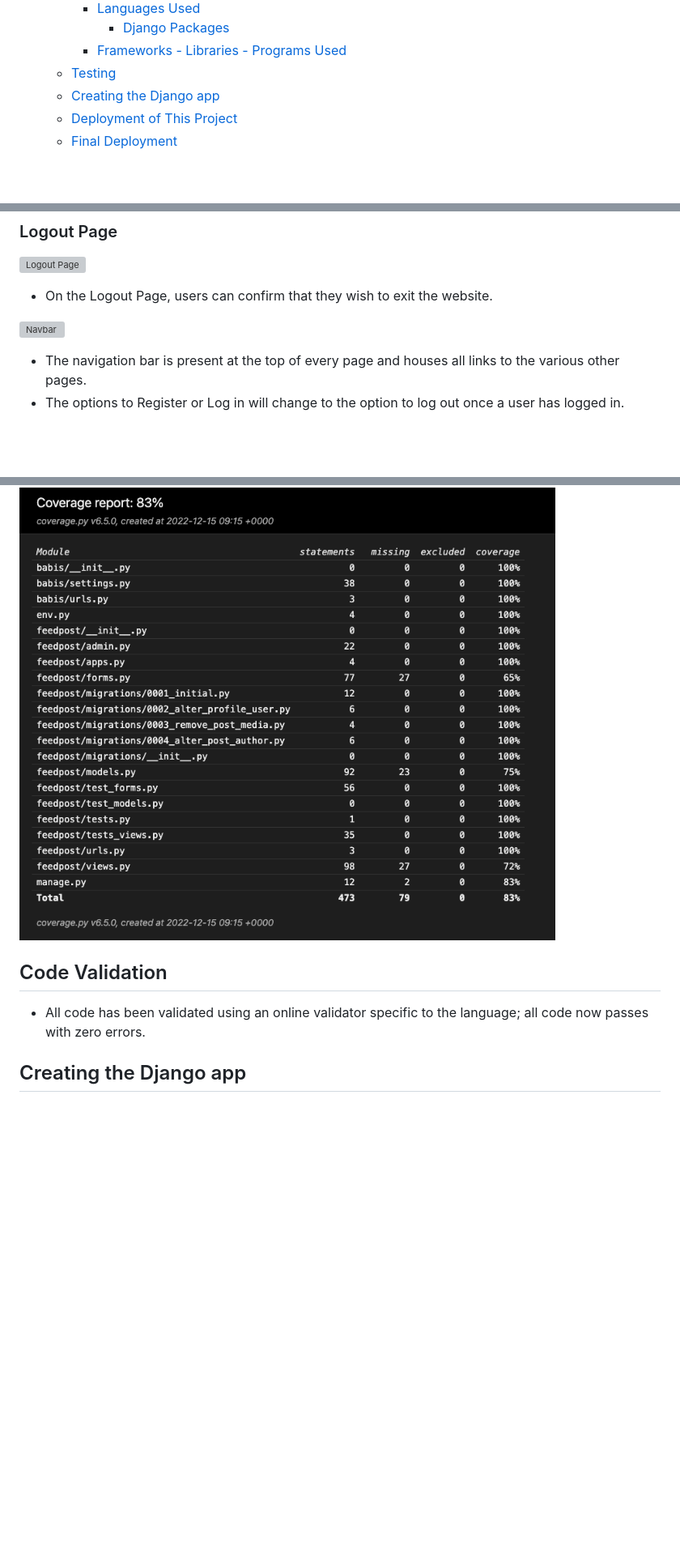
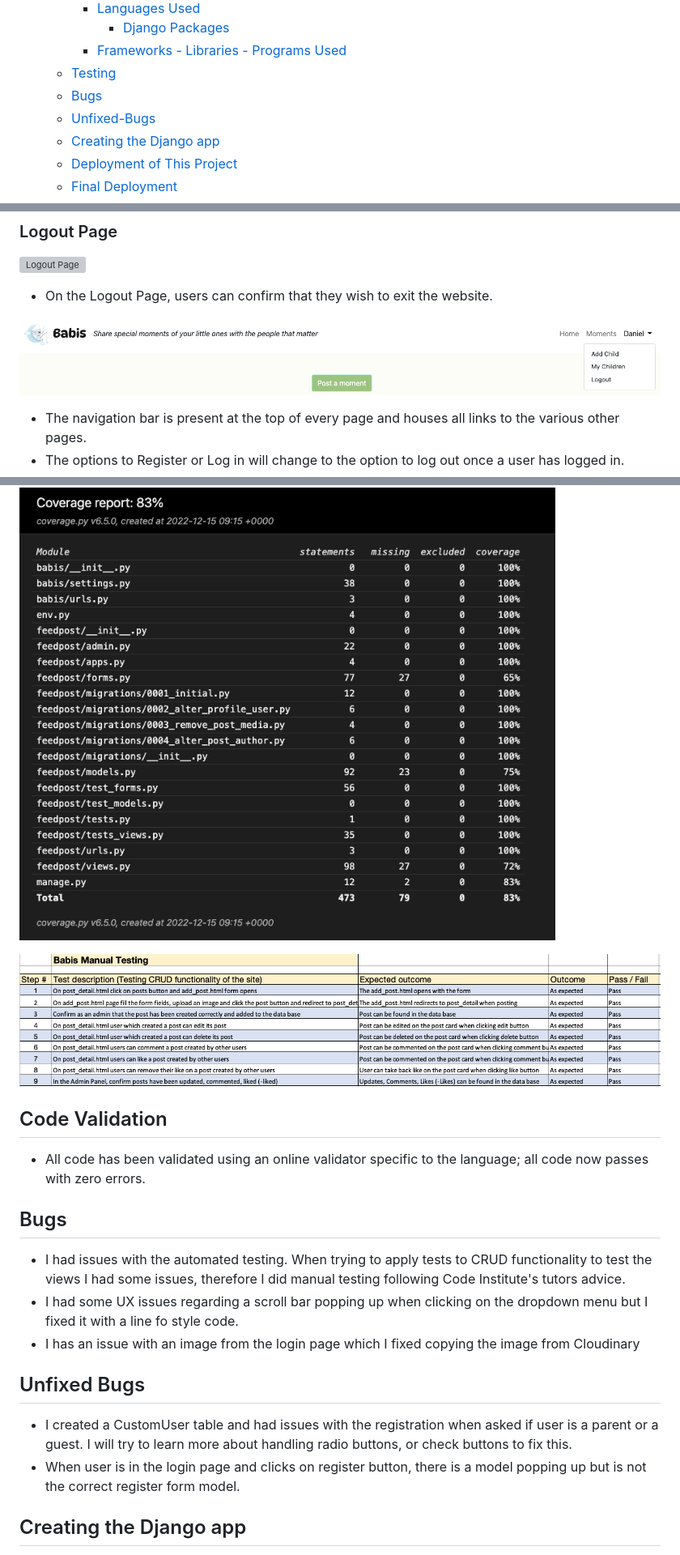
Before and after one commit to Code-Institute-Submissions/Danpr1984-babis_DecResubb, a Markdown page: README.md, 3 parts joined by grey strips. Shown: that part at 81% size. GitHub-like rendering; pictures changed too: static/images/readme_images/crud_testing.png (added), static/images/readme_images/navbar.png (added); blank space fills up the shorter version; grey boxes are pictures that could not be loaded.

```diff
--- a/README.md
+++ b/README.md
@@ -42,6 +42,8 @@ was created with the purpose of bringing people together specifically of bringin
       - [Django Packages](#django-packages)
     - [Frameworks - Libraries - Programs Used](#frameworks---libraries---programs-used)
   - [Testing](#testing)
+  - [Bugs](#bugs)
+  - [Unfixed-Bugs](#unfixed-bugs)
   - [Creating the Django app](#creating-the-django-app)
   - [Deployment of This Project](#deployment-of-this-project)
   - [Final Deployment](#final-deployment)
@@ -197,7 +205,7 @@ be able to add children profiles but if the user is guest it would only be allow
 * On the Logout Page, users can confirm that they wish to exit the website.
 
 
-![Navbar]()
+![Navbar](static/images/readme_images/navbar.png)
 
 * The navigation bar is present at the top of every page and houses all links to the various other pages.
 * The options to Register or Log in will change to the option to log out once a user has logged in.
@@ -307,11 +316,23 @@ Coverage library has been used throughout testing to keep track how much of Pyth
 
    ![AutomatedTest](static/images/readme_images/automated_testing.png)
 
+   ![ManualTest](static/images/readme_images/crud_testing.png)
+
 
 ## Code Validation
 
 * All code has been validated using an online validator specific to the language; all code now passes with zero errors.
 
+## Bugs
+* I had issues with the automated testing. When trying to apply tests to CRUD functionality to test the views I had some issues,
+therefore I did manual testing following Code Institute's tutors advice.
+* I had some UX issues regarding a scroll bar popping up when clicking on the dropdown menu but I fixed it with a line fo style code.
+* I has an issue with an image from the login page which I fixed copying the image from Cloudinary
+
+## Unfixed Bugs
+* I created a CustomUser table and had issues with the registration when asked if user is a parent or a guest. I will try to learn more about
+handling radio buttons, or check buttons to fix this.
+* When user is in the login page and clicks on register button, there is a model popping up but is not the correct register form model.
 
 ## Creating the Django app
 
```
Also changed, not shown: other parts of README.md (+7 -0 lines), 5 other files.
